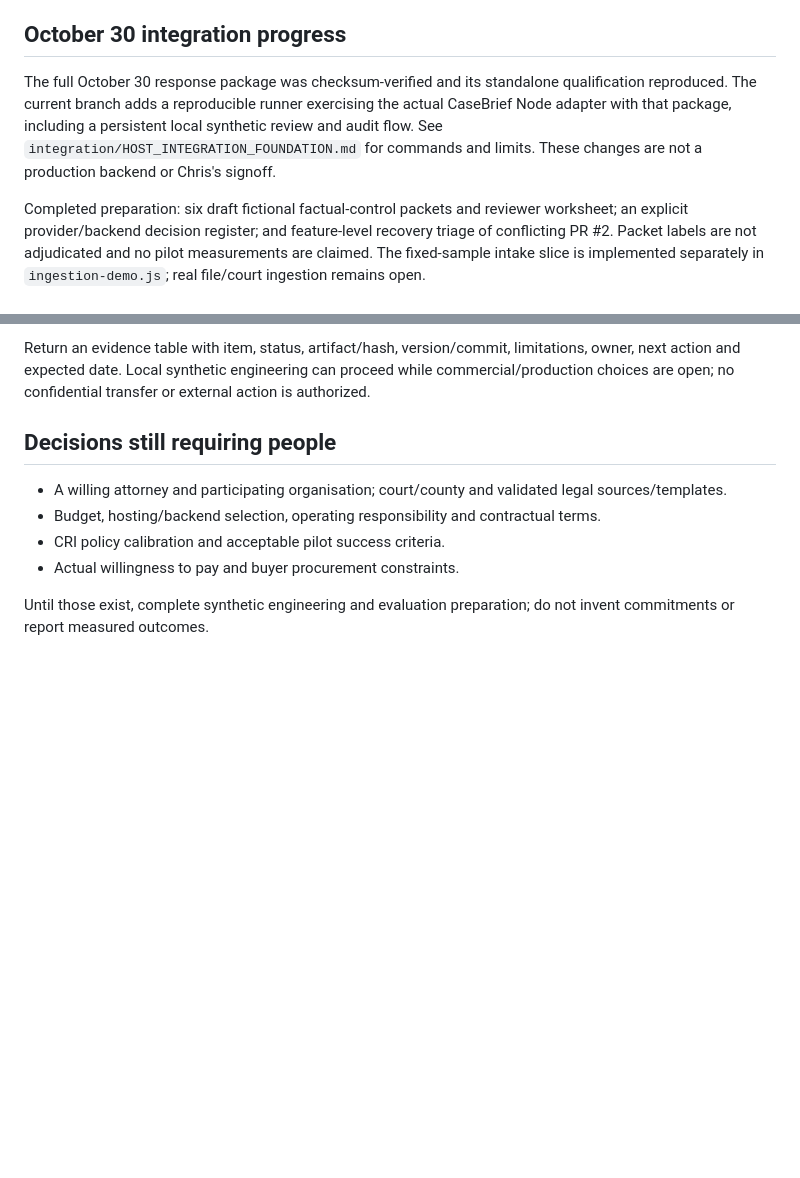
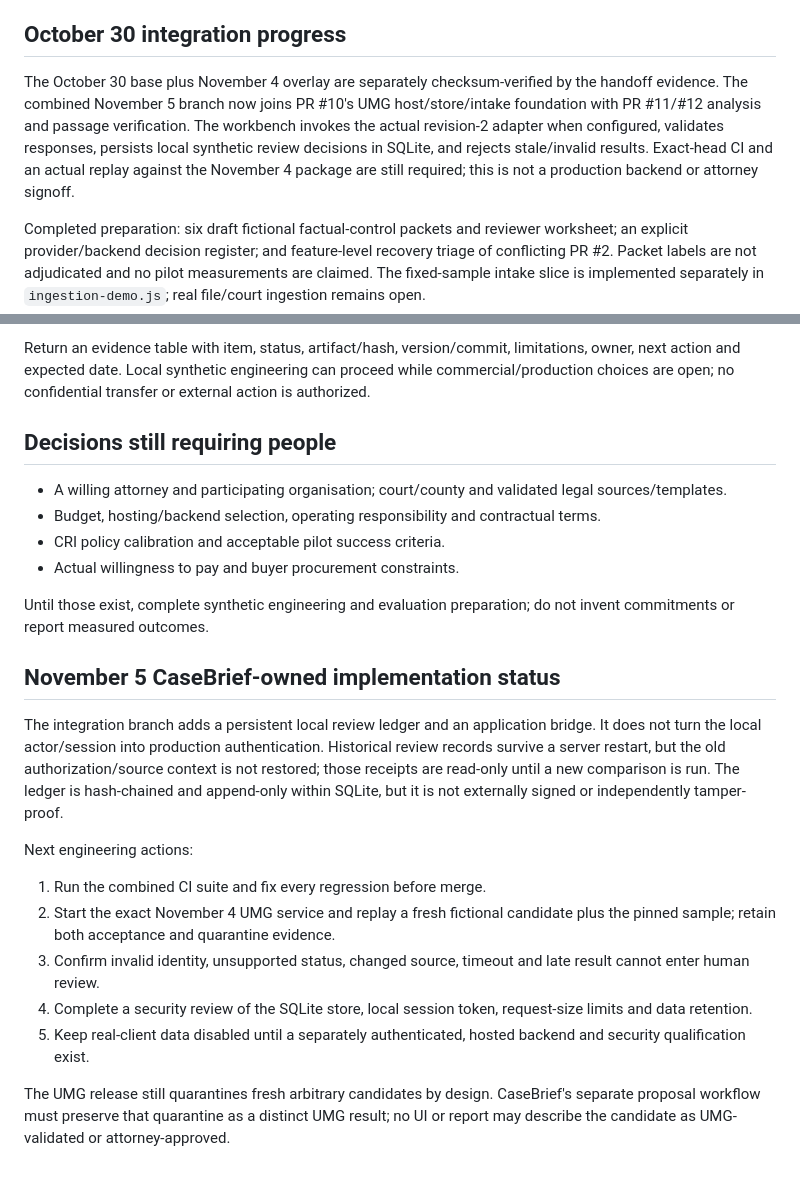
Before and after one commit to Beth1717/CaseBrief-mvp, a Markdown page: readiness/REMAINING-WORK.md, 2 parts joined by grey strips. GitHub-like rendering; blank space fills up the shorter version.

Commit message:
Reconcile remaining-work register with combined UMG and analysis integration

```diff
--- a/readiness/REMAINING-WORK.md
+++ b/readiness/REMAINING-WORK.md
@@ -17,7 +17,7 @@ The last items are not automatically completed by this engineering change. Do no
 
 ## October 30 integration progress
 
-The full October 30 response package was checksum-verified and its standalone qualification reproduced. The current branch adds a reproducible runner exercising the actual CaseBrief Node adapter with that package, including a persistent local synthetic review and audit flow. See `integration/HOST_INTEGRATION_FOUNDATION.md` for commands and limits. These changes are not a production backend or Chris's signoff.
+The October 30 base plus November 4 overlay are separately checksum-verified by the handoff evidence. The combined November 5 branch now joins PR #10's UMG host/store/intake foundation with PR #11/#12 analysis and passage verification. The workbench invokes the actual revision-2 adapter when configured, validates responses, persists local synthetic review decisions in SQLite, and rejects stale/invalid results. Exact-head CI and an actual replay against the November 4 package are still required; this is not a production backend or attorney signoff.
 
 Completed preparation: six draft fictional factual-control packets and reviewer worksheet; an explicit provider/backend decision register; and feature-level recovery triage of conflicting PR #2. Packet labels are not adjudicated and no pilot measurements are claimed. The fixed-sample intake slice is implemented separately in `ingestion-demo.js`; real file/court ingestion remains open.
 
@@ -41,3 +41,17 @@ Return an evidence table with item, status, artifact/hash, version/commit, limit
 - Actual willingness to pay and buyer procurement constraints.
 
 Until those exist, complete synthetic engineering and evaluation preparation; do not invent commitments or report measured outcomes.
+
+
+## November 5 CaseBrief-owned implementation status
+
+The integration branch adds a persistent local review ledger and an application bridge. It does not turn the local actor/session into production authentication. Historical review records survive a server restart, but the old authorization/source context is not restored; those receipts are read-only until a new comparison is run. The ledger is hash-chained and append-only within SQLite, but it is not externally signed or independently tamper-proof.
+
+Next engineering actions:
+1. Run the combined CI suite and fix every regression before merge.
+2. Start the exact November 4 UMG service and replay a fresh fictional candidate plus the pinned sample; retain both acceptance and quarantine evidence.
+3. Confirm invalid identity, unsupported status, changed source, timeout and late result cannot enter human review.
+4. Complete a security review of the SQLite store, local session token, request-size limits and data retention.
+5. Keep real-client data disabled until a separately authenticated, hosted backend and security qualification exist.
+
+The UMG release still quarantines fresh arbitrary candidates by design. CaseBrief's separate proposal workflow must preserve that quarantine as a distinct UMG result; no UI or report may describe the candidate as UMG-validated or attorney-approved.
```
